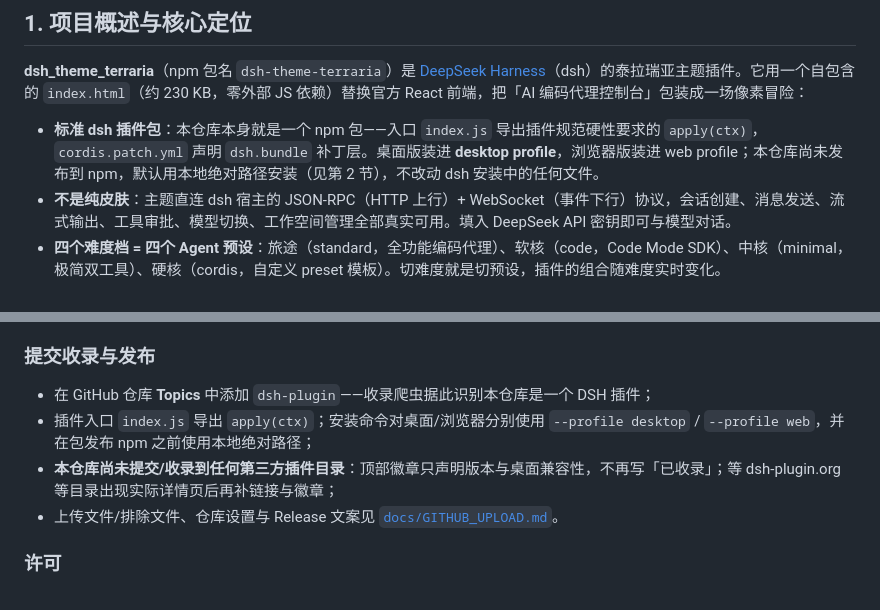
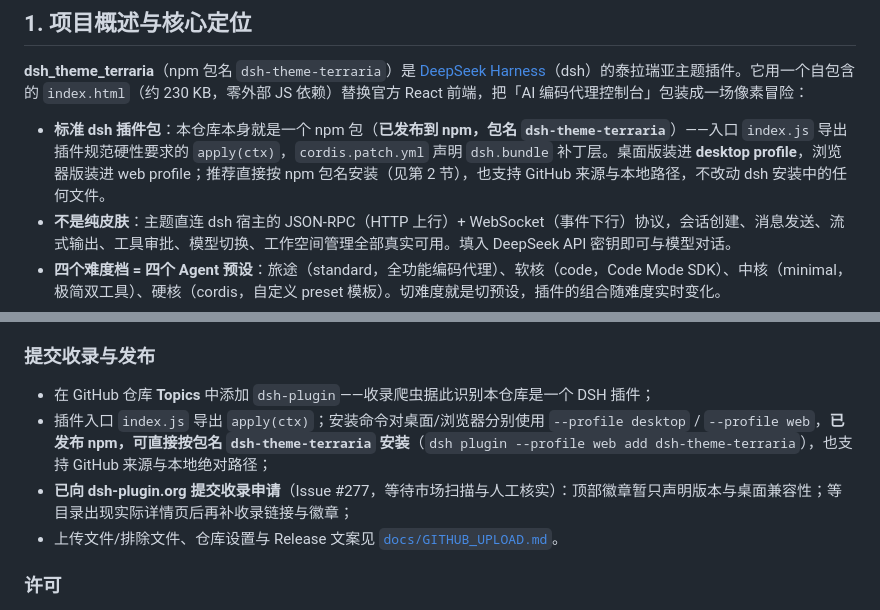
Before and after one commit to jiabei20031104/dsh_theme_terraria, a Markdown page: README.md, 2 parts joined by grey strips. GitHub-like rendering.

```diff
--- a/README.md
+++ b/README.md
@@ -27,7 +27,7 @@
 
 **dsh_theme_terraria**（npm 包名 `dsh-theme-terraria`）是 [DeepSeek Harness](https://github.com/deepseek-ai/deepseek-harness)（dsh）的泰拉瑞亚主题插件。它用一个自包含的 `index.html`（约 230 KB，零外部 JS 依赖）替换官方 React 前端，把「AI 编码代理控制台」包装成一场像素冒险：
 
-- **标准 dsh 插件包**：本仓库本身就是一个 npm 包——入口 `index.js` 导出插件规范硬性要求的 `apply(ctx)`，`cordis.patch.yml` 声明 `dsh.bundle` 补丁层。桌面版装进 **desktop profile**，浏览器版装进 web profile；本仓库尚未发布到 npm，默认用本地绝对路径安装（见第 2 节），不改动 dsh 安装中的任何文件。
+- **标准 dsh 插件包**：本仓库本身就是一个 npm 包（**已发布到 npm，包名 `dsh-theme-terraria`**）——入口 `index.js` 导出插件规范硬性要求的 `apply(ctx)`，`cordis.patch.yml` 声明 `dsh.bundle` 补丁层。桌面版装进 **desktop profile**，浏览器版装进 web profile；推荐直接按 npm 包名安装（见第 2 节），也支持 GitHub 来源与本地路径，不改动 dsh 安装中的任何文件。
 - **不是纯皮肤**：主题直连 dsh 宿主的 JSON-RPC（HTTP 上行）+ WebSocket（事件下行）协议，会话创建、消息发送、流式输出、工具审批、模型切换、工作空间管理全部真实可用。填入 DeepSeek API 密钥即可与模型对话。
 - **四个难度档 = 四个 Agent 预设**：旅途（standard，全功能编码代理）、软核（code，Code Mode SDK）、中核（minimal，极简双工具）、硬核（cordis，自定义 preset 模板）。切难度就是切预设，插件的组合随难度实时变化。
 - **单文件交付**：整块 UI 内联在一个 HTML 文件里，由插件直接伺服，无任何运行时框架、无构建步骤。
@@ -478,8 +488,8 @@ dsh web   # 重启后即恢复官方 React 前端
 ### 提交收录与发布
 
 - 在 GitHub 仓库 **Topics** 中添加 `dsh-plugin`——收录爬虫据此识别本仓库是一个 DSH 插件；
-- 插件入口 `index.js` 导出 `apply(ctx)`；安装命令对桌面/浏览器分别使用 `--profile desktop` / `--profile web`，并在包发布 npm 之前使用本地绝对路径；
-- **本仓库尚未提交/收录到任何第三方插件目录**：顶部徽章只声明版本与桌面兼容性，不再写「已收录」；等 dsh-plugin.org 等目录出现实际详情页后再补链接与徽章；
+- 插件入口 `index.js` 导出 `apply(ctx)`；安装命令对桌面/浏览器分别使用 `--profile desktop` / `--profile web`，**已发布 npm，可直接按包名 `dsh-theme-terraria` 安装**（`dsh plugin --profile web add dsh-theme-terraria`），也支持 GitHub 来源与本地绝对路径；
+- **已向 dsh-plugin.org 提交收录申请**（Issue #277，等待市场扫描与人工核实）：顶部徽章暂只声明版本与桌面兼容性；等目录出现实际详情页后再补收录链接与徽章；
 - 上传文件/排除文件、仓库设置与 Release 文案见 [`docs/GITHUB_UPLOAD.md`](docs/GITHUB_UPLOAD.md)。
 
 ### 许可
```
Also changed, not shown: other parts of README.md (+22 -12 lines).
